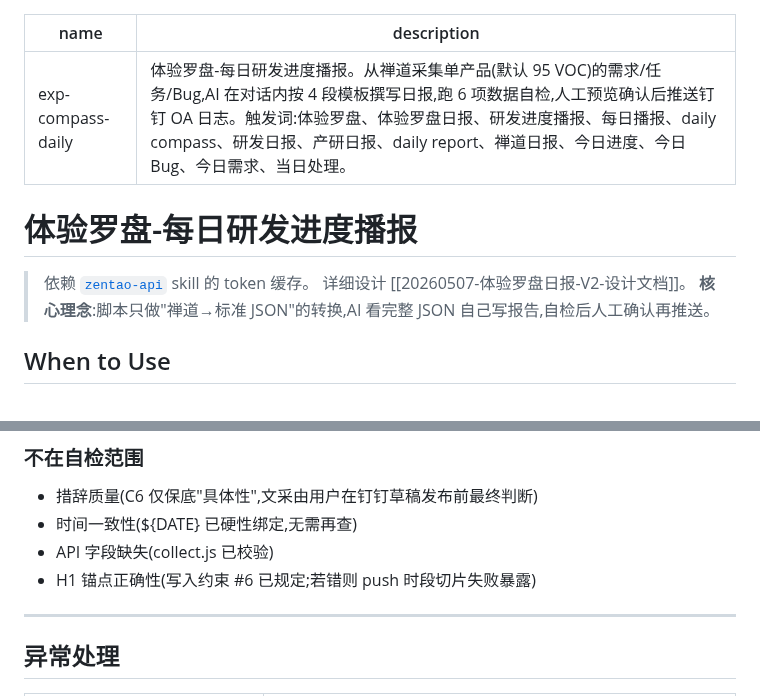
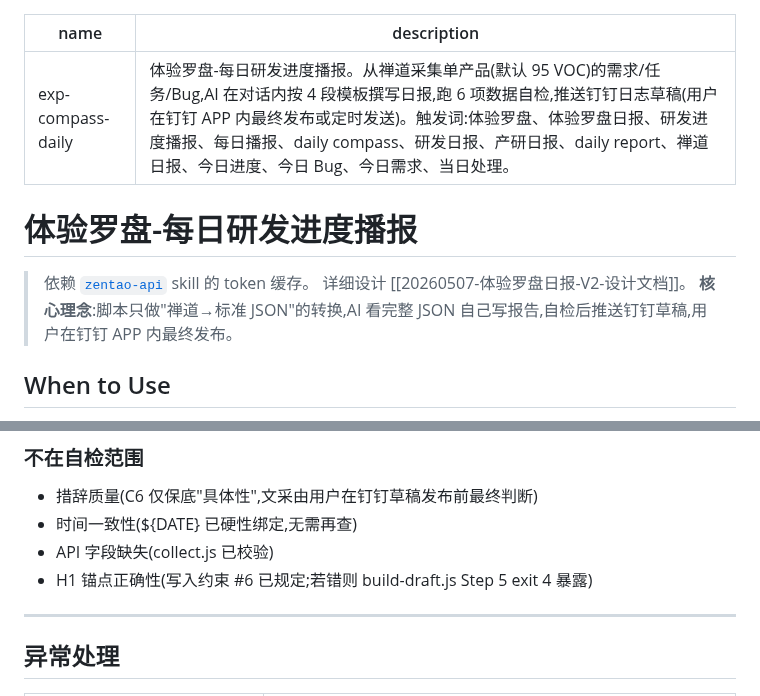
Before and after one commit to benbergg/froggo-skills, a Markdown page: skills/exp-compass-daily/SKILL.md, 2 parts joined by grey strips. Rendered like a GitHub page.

Commit message:
docs(exp-compass-daily): align stale narrative refs with V3 草稿 flow

```diff
--- a/skills/exp-compass-daily/SKILL.md
+++ b/skills/exp-compass-daily/SKILL.md
@@ -1,13 +1,13 @@
 ---
 name: exp-compass-daily
-description: "体验罗盘-每日研发进度播报。从禅道采集单产品(默认 95 VOC)的需求/任务/Bug,AI 在对话内按 4 段模板撰写日报,跑 6 项数据自检,人工预览确认后推送钉钉 OA 日志。触发词:体验罗盘、体验罗盘日报、研发进度播报、每日播报、daily compass、研发日报、产研日报、daily report、禅道日报、今日进度、今日 Bug、今日需求、当日处理。"
+description: "体验罗盘-每日研发进度播报。从禅道采集单产品(默认 95 VOC)的需求/任务/Bug,AI 在对话内按 4 段模板撰写日报,跑 6 项数据自检,推送钉钉日志草稿(用户在钉钉 APP 内最终发布或定时发送)。触发词:体验罗盘、体验罗盘日报、研发进度播报、每日播报、daily compass、研发日报、产研日报、daily report、禅道日报、今日进度、今日 Bug、今日需求、当日处理。"
 ---
 
 # 体验罗盘-每日研发进度播报
 
 > 依赖 [`zentao-api`](../zentao-api/SKILL.md) skill 的 token 缓存。
 > 详细设计 [[20260507-体验罗盘日报-V2-设计文档]]。
-> **核心理念**:脚本只做"禅道→标准 JSON"的转换,AI 看完整 JSON 自己写报告,自检后人工确认再推送。
+> **核心理念**:脚本只做"禅道→标准 JSON"的转换,AI 看完整 JSON 自己写报告,自检后推送钉钉草稿,用户在钉钉 APP 内最终发布。
 
 ## When to Use
 
@@ -283,7 +283,7 @@ node ${CLAUDE_PLUGIN_ROOT}/skills/dingtalk-log/scripts/dingtalk-log.js save-cont
 - 措辞质量(C6 仅保底"具体性",文采由用户在钉钉草稿发布前最终判断)
 - 时间一致性(${DATE} 已硬性绑定,无需再查)
 - API 字段缺失(collect.js 已校验)
-- H1 锚点正确性(写入约束 #6 已规定;若错则 push 时段切片失败暴露)
+- H1 锚点正确性(写入约束 #6 已规定;若错则 build-draft.js Step 5 exit 4 暴露)
 
 ---
 
```
